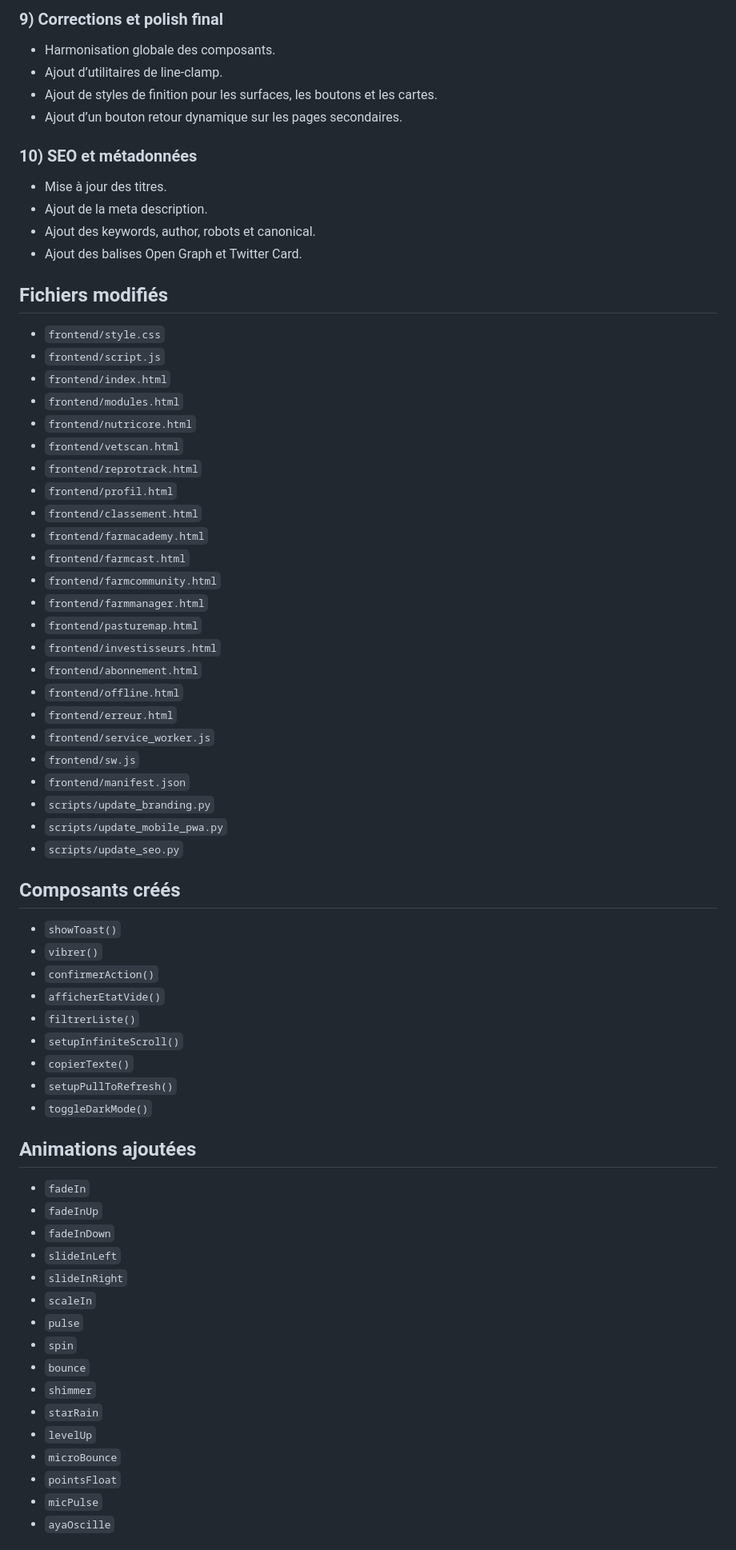
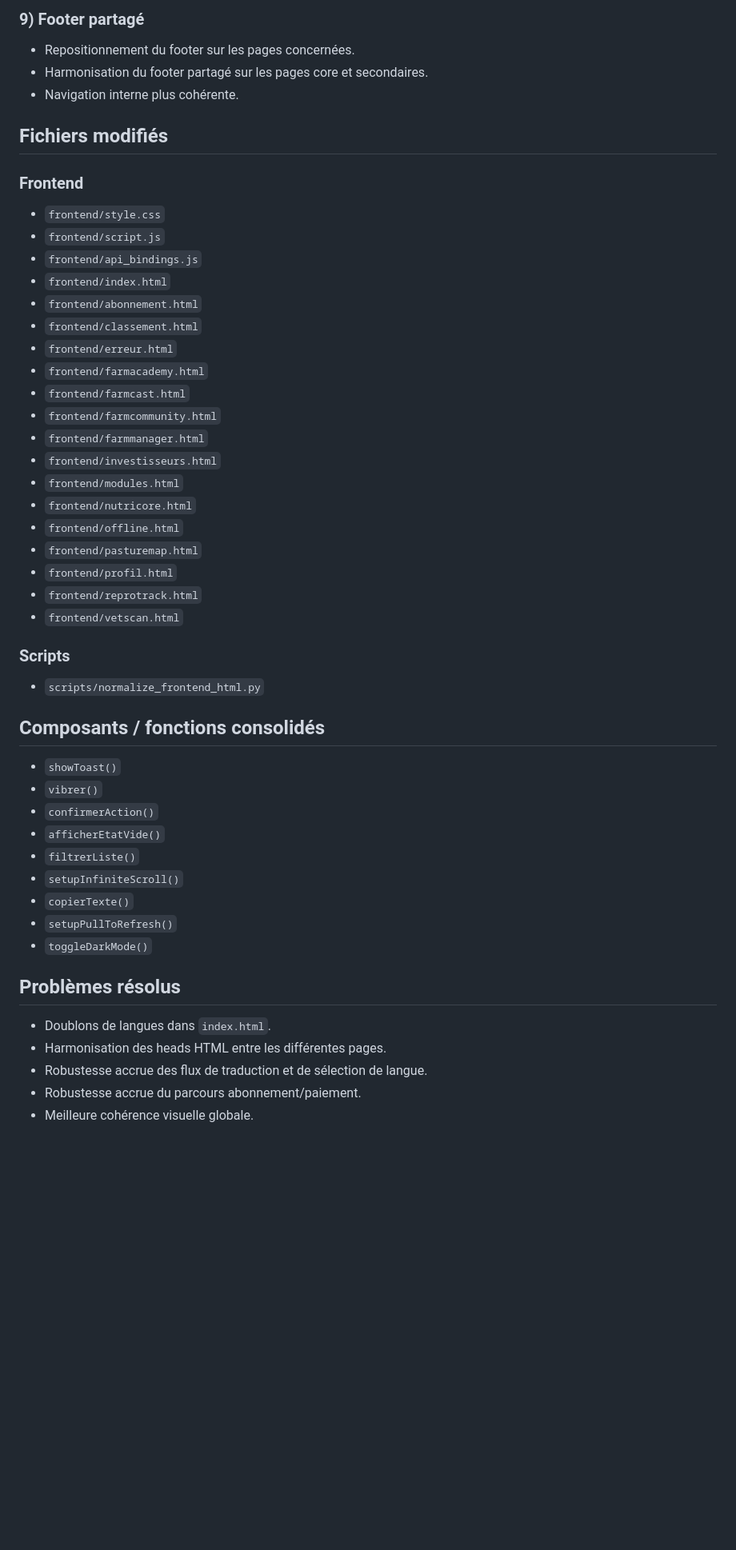
Before and after one commit to Junior7610/feedformula-ai, a Markdown page: docs/RAPPORT_POLISH.md, the part around one of its changes. Shown at 80% size. Drawn GitHub-style; blank space fills up the shorter version.

```diff
--- a/docs/RAPPORT_POLISH.md
+++ b/docs/RAPPORT_POLISH.md
@@ -59,43 +54,36 @@ J’ai effectué une refonte progressive du frontend pour rapprocher FeedFormula
 
-### 9) Corrections et polish final
-- Harmonisation globale des composants.
-- Ajout d’utilitaires de line-clamp.
-- Ajout de styles de finition pour les surfaces, les boutons et les cartes.
-- Ajout d’un bouton retour dynamique sur les pages secondaires.
-
-### 10) SEO et métadonnées
-- Mise à jour des titres.
-- Ajout de la meta description.
-- Ajout des keywords, author, robots et canonical.
-- Ajout des balises Open Graph et Twitter Card.
+### 9) Footer partagé
+- Repositionnement du footer sur les pages concernées.
+- Harmonisation du footer partagé sur les pages core et secondaires.
+- Navigation interne plus cohérente.
 
 ## Fichiers modifiés
+
+### Frontend
 - `frontend/style.css`
 - `frontend/script.js`
+- `frontend/api_bindings.js`
 - `frontend/index.html`
-- `frontend/modules.html`
-- `frontend/nutricore.html`
-- `frontend/vetscan.html`
-- `frontend/reprotrack.html`
-- `frontend/profil.html`
+- `frontend/abonnement.html`
 - `frontend/classement.html`
+- `frontend/erreur.html`
 - `frontend/farmacademy.html`
 - `frontend/farmcast.html`
 - `frontend/farmcommunity.html`
 - `frontend/farmmanager.html`
+- `frontend/investisseurs.html`
+- `frontend/modules.html`
+- `frontend/nutricore.html`
+- `frontend/offline.html`
 - `frontend/pasturemap.html`
-- `frontend/investisseurs.html`
-- `frontend/abonnement.html`
-- `frontend/offline.html`
-- `frontend/erreur.html`
-- `frontend/service_worker.js`
-- `frontend/sw.js`
-- `frontend/manifest.json`
-- `scripts/update_branding.py`
-- `scripts/update_mobile_pwa.py`
-- `scripts/update_seo.py`
+- `frontend/profil.html`
+- `frontend/reprotrack.html`
+- `frontend/vetscan.html`
 
-## Composants créés
+### Scripts
+- `scripts/normalize_frontend_html.py`
+
+## Composants / fonctions consolidés
 - `showToast()`
 - `vibrer()`
 - `confirmerAction()`
@@ -106,21 +94,10 @@ J’ai effectué une refonte progressive du frontend pour rapprocher FeedFormula
 - `setupPullToRefresh()`
 - `toggleDarkMode()`
 
-## Animations ajoutées
-- `fadeIn`
-- `fadeInUp`
-- `fadeInDown`
-- `slideInLeft`
-- `slideInRight`
-- `scaleIn`
-- `pulse`
-- `spin`
-- `bounce`
-- `shimmer`
-- `starRain`
-- `levelUp`
-- `microBounce`
-- `pointsFloat`
-- `micPulse`
-- `ayaOscille`
+## Problèmes résolus
+- Doublons de langues dans `index.html`.
+- Harmonisation des heads HTML entre les différentes pages.
+- Robustesse accrue des flux de traduction et de sélection de langue.
+- Robustesse accrue du parcours abonnement/paiement.
+- Meilleure cohérence visuelle globale.
 
```
Also changed, not shown: other parts of docs/RAPPORT_POLISH.md (+50 -60 lines).
